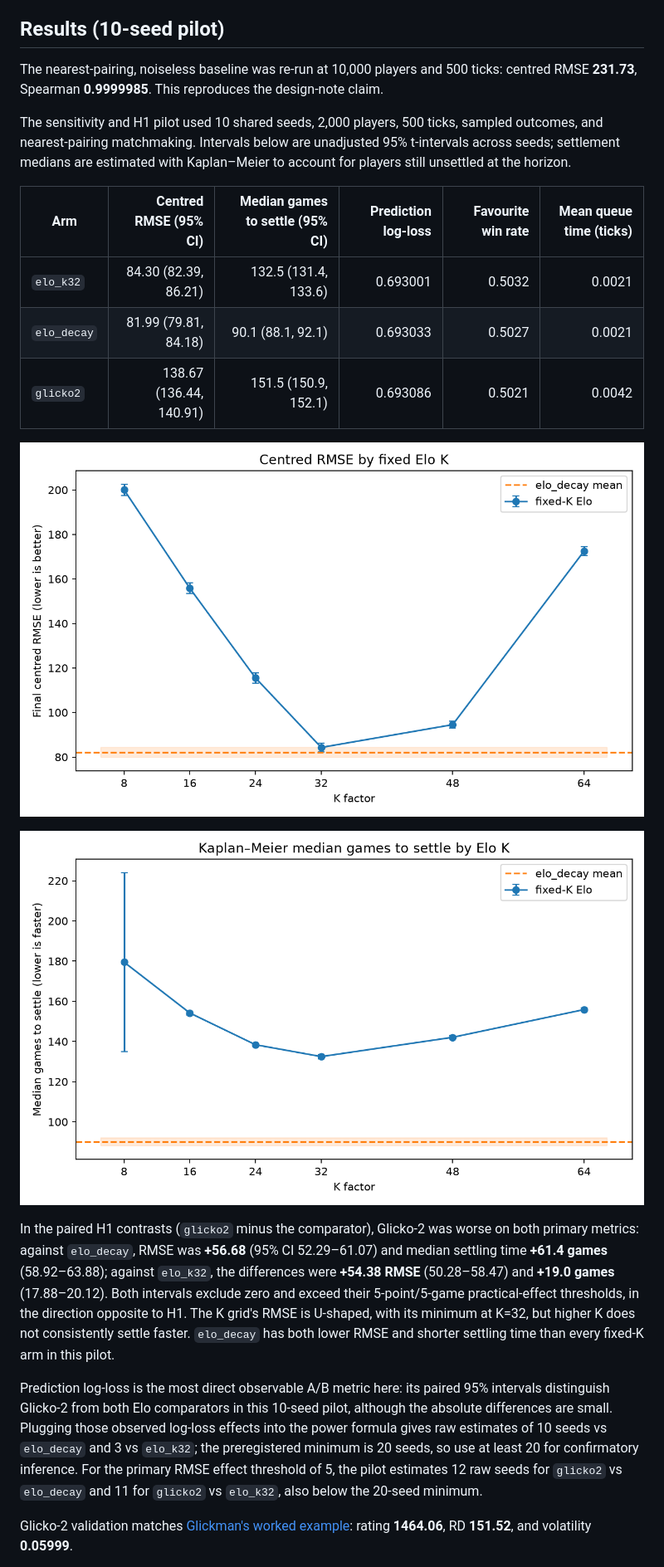
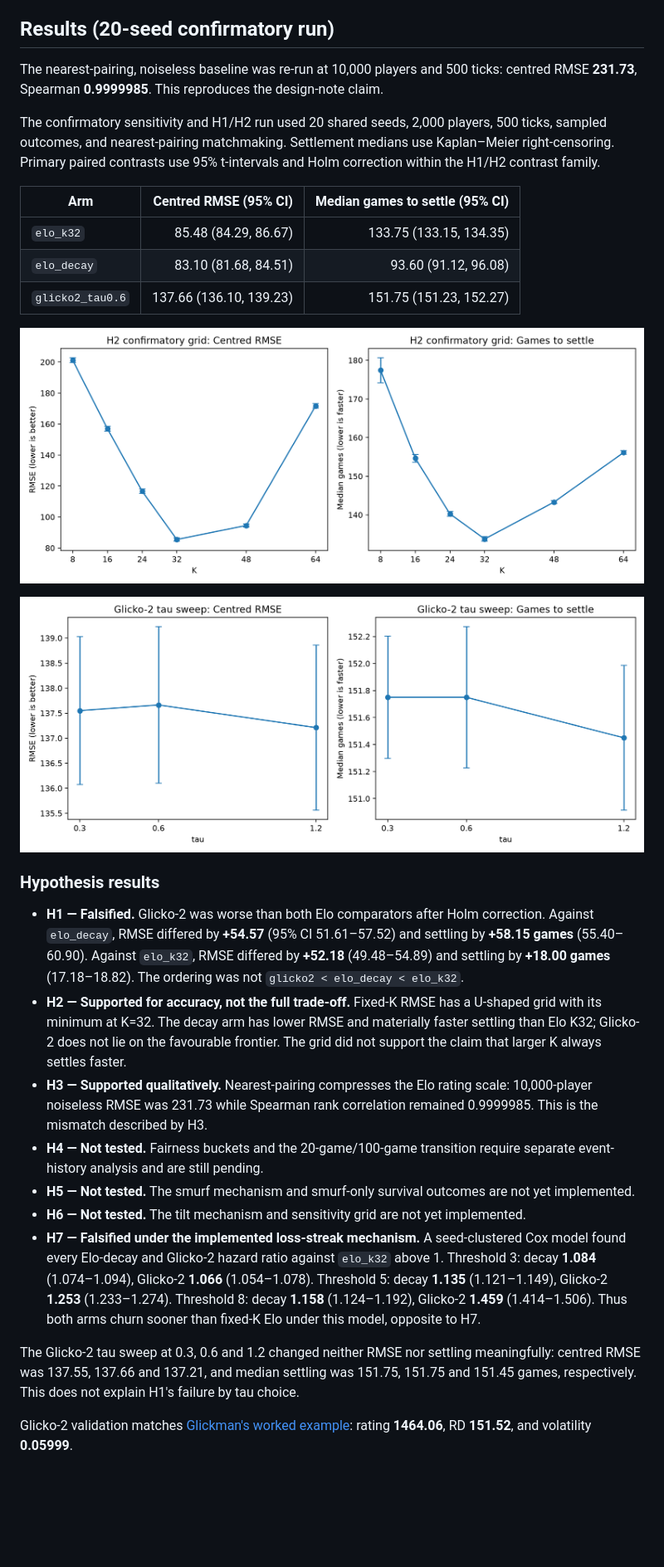
Before and after one commit to AryanS0918/matchsim, a Markdown page: README.md, the part around one of its changes. Shown at 83% size. Rendered like a GitHub page; pictures changed too: reports/confirmatory_k_sensitivity.png (added), reports/glicko2_tau_sweep.png (added); blank space fills up the shorter version.

```diff
--- a/README.md
+++ b/README.md
@@ -75,45 +74,61 @@ HYPOTHESES.md
   converges. The validation test therefore uses random pairing, and
   matchmaking policy is treated as an experimental factor.
 
-## Results (10-seed pilot)
+## Results (20-seed confirmatory run)
 
 The nearest-pairing, noiseless baseline was re-run at 10,000 players and 500
 ticks: centred RMSE **231.73**, Spearman **0.9999985**. This reproduces the
 design-note claim.
 
-The sensitivity and H1 pilot used 10 shared seeds, 2,000 players, 500 ticks,
-sampled outcomes, and nearest-pairing matchmaking. Intervals below are
-unadjusted 95% t-intervals across seeds; settlement medians are estimated with
-Kaplan–Meier to account for players still unsettled at the horizon.
+The confirmatory sensitivity and H1/H2 run used 20 shared seeds, 2,000 players,
+500 ticks, sampled outcomes, and nearest-pairing matchmaking. Settlement
+medians use Kaplan–Meier right-censoring. Primary paired contrasts use 95%
+t-intervals and Holm correction within the H1/H2 contrast family.
 
-| Arm | Centred RMSE (95% CI) | Median games to settle (95% CI) | Prediction log-loss | Favourite win rate | Mean queue time (ticks) |
-|---|---:|---:|---:|---:|---:|
-| `elo_k32` | 84.30 (82.39, 86.21) | 132.5 (131.4, 133.6) | 0.693001 | 0.5032 | 0.0021 |
-| `elo_decay` | 81.99 (79.81, 84.18) | 90.1 (88.1, 92.1) | 0.693033 | 0.5027 | 0.0021 |
-| `glicko2` | 138.67 (136.44, 140.91) | 151.5 (150.9, 152.1) | 0.693086 | 0.5021 | 0.0042 |
+| Arm | Centred RMSE (95% CI) | Median games to settle (95% CI) |
+|---|---:|---:|
+| `elo_k32` | 85.48 (84.29, 86.67) | 133.75 (133.15, 134.35) |
+| `elo_decay` | 83.10 (81.68, 84.51) | 93.60 (91.12, 96.08) |
+| `glicko2_tau0.6` | 137.66 (136.10, 139.23) | 151.75 (151.23, 152.27) |
 
-![Fixed-K Elo centred RMSE sensitivity](reports/k_sensitivity_rmse.png)
+![Confirmatory fixed-K Elo K sensitivity](reports/confirmatory_k_sensitivity.png)
 
-![Fixed-K Elo Kaplan–Meier settling-time sensitivity](reports/k_sensitivity_settling.png)
+![Glicko-2 tau sweep](reports/glicko2_tau_sweep.png)
 
-In the paired H1 contrasts (`glicko2` minus the comparator), Glicko-2 was worse
-on both primary metrics: against `elo_decay`, RMSE was **+56.68** (95% CI
-52.29–61.07) and median settling time **+61.4 games** (58.92–63.88); against
-`elo_k32`, the differences were **+54.38 RMSE** (50.28–58.47) and **+19.0
-games** (17.88–20.12). Both intervals exclude zero and exceed their
-5-point/5-game practical-effect thresholds, in the direction opposite to H1.
-The K grid's RMSE is U-shaped, with its minimum at K=32, but higher K does not
-consistently settle faster. `elo_decay` has both lower RMSE and shorter settling
-time than every fixed-K arm in this pilot.
+### Hypothesis results
 
-Prediction log-loss is the most direct observable A/B metric here: its paired
-95% intervals distinguish Glicko-2 from both Elo comparators in this
-10-seed pilot, although the absolute differences are small. Plugging those
-observed log-loss effects into the power formula gives raw estimates of 10
-seeds vs `elo_decay` and 3 vs `elo_k32`; the preregistered minimum is 20 seeds,
-so use at least 20 for confirmatory inference. For the primary RMSE effect
-threshold of 5, the pilot estimates 12 raw seeds for `glicko2` vs `elo_decay`
-and 11 for `glicko2` vs `elo_k32`, also below the 20-seed minimum.
+- **H1 — Falsified.** Glicko-2 was worse than both Elo comparators after Holm
+  correction. Against `elo_decay`, RMSE differed by **+54.57** (95% CI
+  51.61–57.52) and settling by **+58.15 games** (55.40–60.90). Against
+  `elo_k32`, RMSE differed by **+52.18** (49.48–54.89) and settling by
+  **+18.00 games** (17.18–18.82). The ordering was not
+  `glicko2 < elo_decay < elo_k32`.
+- **H2 — Supported for accuracy, not the full trade-off.** Fixed-K RMSE has a
+  U-shaped grid with its minimum at K=32. The decay arm has lower RMSE and
+  materially faster settling than Elo K32; Glicko-2 does not lie on the
+  favourable frontier. The grid did not support the claim that larger K always
+  settles faster.
+- **H3 — Supported qualitatively.** Nearest-pairing compresses the Elo rating
+  scale: 10,000-player noiseless RMSE was 231.73 while Spearman rank correlation
+  remained 0.9999985. This is the mismatch described by H3.
+- **H4 — Not tested.** Fairness buckets and the 20-game/100-game transition
+  require separate event-history analysis and are still pending.
+- **H5 — Not tested.** The smurf mechanism and smurf-only survival outcomes are
+  not yet implemented.
+- **H6 — Not tested.** The tilt mechanism and sensitivity grid are not yet
+  implemented.
+- **H7 — Falsified under the implemented loss-streak mechanism.** A seed-clustered
+  Cox model found every Elo-decay and Glicko-2 hazard ratio against `elo_k32`
+  above 1. Threshold 3: decay **1.084** (1.074–1.094), Glicko-2 **1.066**
+  (1.054–1.078). Threshold 5: decay **1.135** (1.121–1.149), Glicko-2 **1.253**
+  (1.233–1.274). Threshold 8: decay **1.158** (1.124–1.192), Glicko-2 **1.459**
+  (1.414–1.506). Thus both arms churn sooner than fixed-K Elo under this model,
+  opposite to H7.
+
+The Glicko-2 tau sweep at 0.3, 0.6 and 1.2 changed neither RMSE nor settling
+meaningfully: centred RMSE was 137.55, 137.66 and 137.21, and median settling
+was 151.75, 151.75 and 151.45 games, respectively. This does not explain H1's
+failure by tau choice.
 
 Glicko-2 validation matches [Glickman's worked example](https://www.glicko.net/glicko/glicko2.pdf):
 rating **1464.06**, RD **151.52**, and volatility **0.05999**.
```
Also changed, not shown: other parts of README.md (+18 -13 lines), 12 other files.
